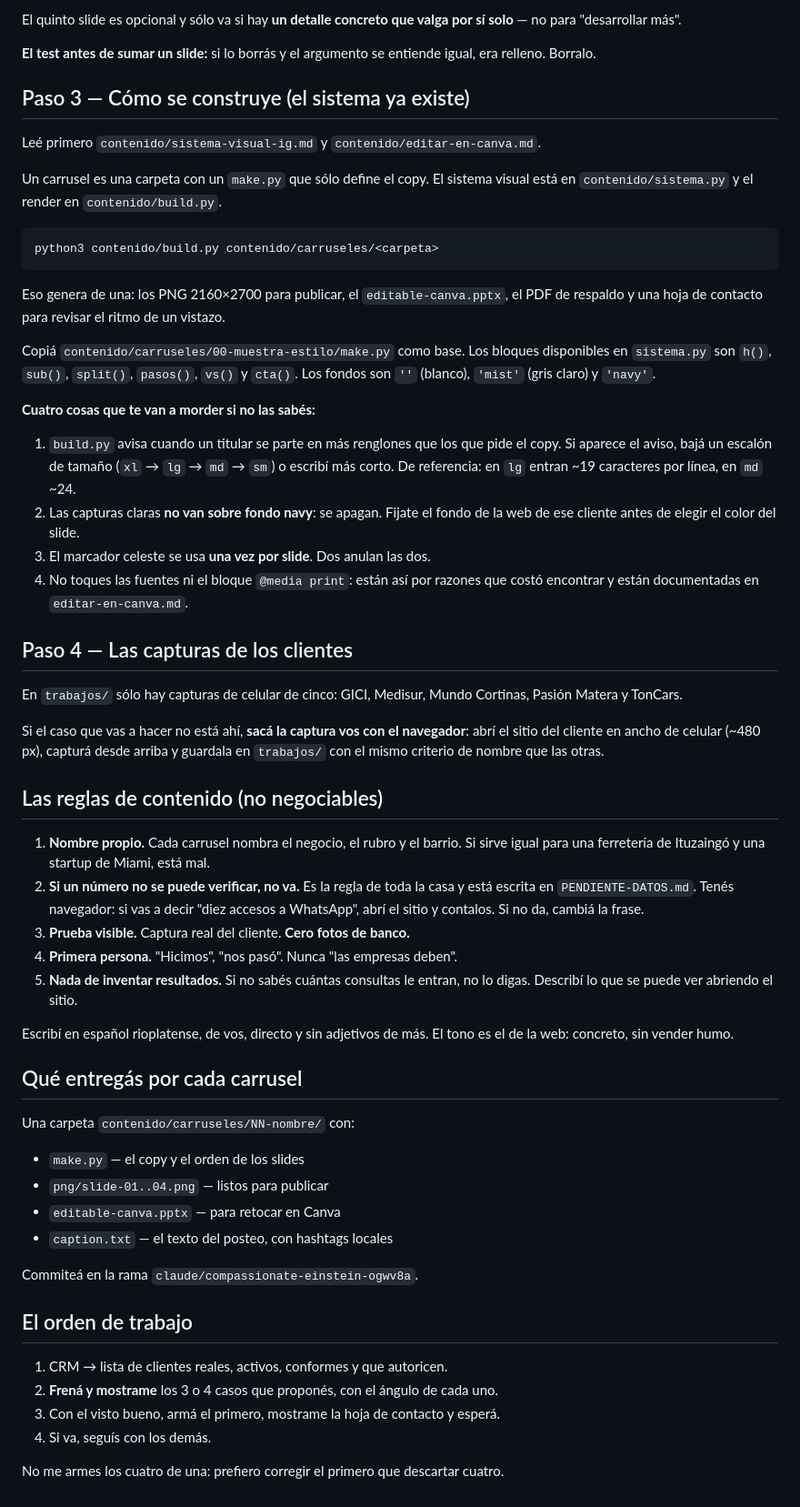
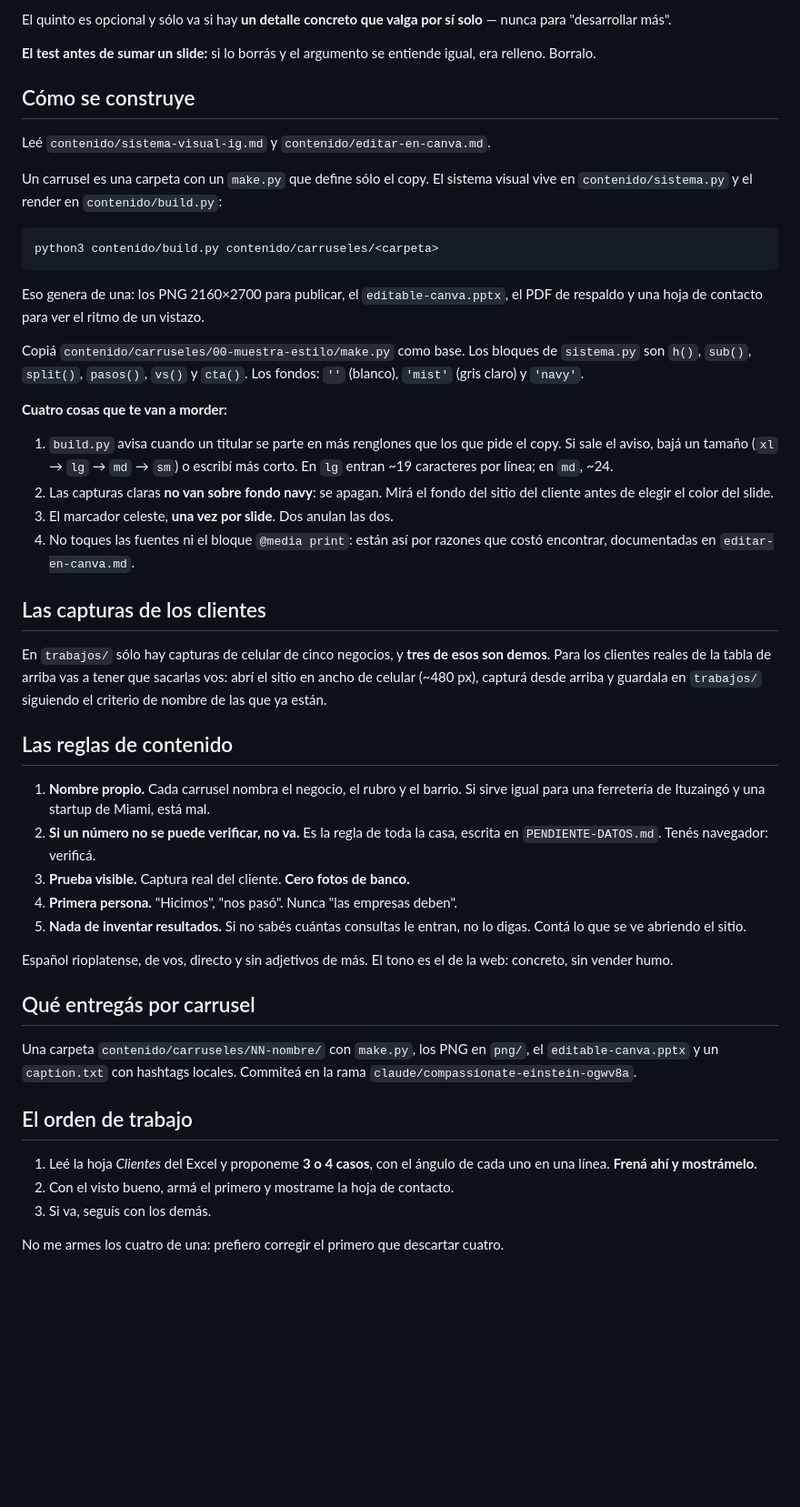
Before and after one commit to tunegocioenlasredes2025-star/TuNegocioenlasRedes, a Markdown page: comercial/prompt-carruseles-clientes-reales.md, the part around one of its changes. Shown at 91% size. Rendered like a GitHub page; blank space fills up the shorter version.

````diff
--- a/comercial/prompt-carruseles-clientes-reales.md
+++ b/comercial/prompt-carruseles-clientes-reales.md
@@ -70,80 +83,71 @@ trabajo distinto:
 
-El quinto slide es opcional y sólo va si hay **un detalle concreto que valga
-por sí solo** — no para "desarrollar más".
+El quinto es opcional y sólo va si hay **un detalle concreto que valga por sí
+solo** — nunca para "desarrollar más".
 
 **El test antes de sumar un slide:** si lo borrás y el argumento se entiende
 igual, era relleno. Borralo.
 
-## Paso 3 — Cómo se construye (el sistema ya existe)
+## Cómo se construye
 
-Leé primero `contenido/sistema-visual-ig.md` y `contenido/editar-en-canva.md`.
+Leé `contenido/sistema-visual-ig.md` y `contenido/editar-en-canva.md`.
 
-Un carrusel es una carpeta con un `make.py` que sólo define el copy. El sistema
-visual está en `contenido/sistema.py` y el render en `contenido/build.py`.
+Un carrusel es una carpeta con un `make.py` que define sólo el copy. El sistema
+visual vive en `contenido/sistema.py` y el render en `contenido/build.py`:
 
 ```bash
 python3 contenido/build.py contenido/carruseles/<carpeta>
 ```
 
 Eso genera de una: los PNG 2160×2700 para publicar, el `editable-canva.pptx`,
-el PDF de respaldo y una hoja de contacto para revisar el ritmo de un vistazo.
+el PDF de respaldo y una hoja de contacto para ver el ritmo de un vistazo.
 
 Copiá `contenido/carruseles/00-muestra-estilo/make.py` como base. Los bloques
-disponibles en `sistema.py` son `h()`, `sub()`, `split()`, `pasos()`, `vs()` y
-`cta()`. Los fondos son `''` (blanco), `'mist'` (gris claro) y `'navy'`.
+de `sistema.py` son `h()`, `sub()`, `split()`, `pasos()`, `vs()` y `cta()`. Los
+fondos: `''` (blanco), `'mist'` (gris claro) y `'navy'`.
 
-**Cuatro cosas que te van a morder si no las sabés:**
+**Cuatro cosas que te van a morder:**
 
-1. `build.py` avisa cuando un titular se parte en más renglones que los que
-   pide el copy. Si aparece el aviso, bajá un escalón de tamaño
-   (`xl` → `lg` → `md` → `sm`) o escribí más corto. De referencia: en `lg`
-   entran ~19 caracteres por línea, en `md` ~24.
-2. Las capturas claras **no van sobre fondo navy**: se apagan. Fijate el fondo
-   de la web de ese cliente antes de elegir el color del slide.
-3. El marcador celeste se usa **una vez por slide**. Dos anulan las dos.
+1. `build.py` avisa cuando un titular se parte en más renglones que los que pide
+   el copy. Si sale el aviso, bajá un tamaño (`xl` → `lg` → `md` → `sm`) o
+   escribí más corto. En `lg` entran ~19 caracteres por línea; en `md`, ~24.
+2. Las capturas claras **no van sobre fondo navy**: se apagan. Mirá el fondo del
+   sitio del cliente antes de elegir el color del slide.
+3. El marcador celeste, **una vez por slide**. Dos anulan las dos.
 4. No toques las fuentes ni el bloque `@media print`: están así por razones que
-   costó encontrar y están documentadas en `editar-en-canva.md`.
+   costó encontrar, documentadas en `editar-en-canva.md`.
 
-## Paso 4 — Las capturas de los clientes
+## Las capturas de los clientes
 
-En `trabajos/` sólo hay capturas de celular de cinco: GICI, Medisur, Mundo
-Cortinas, Pasión Matera y TonCars.
+En `trabajos/` sólo hay capturas de celular de cinco negocios, y **tres de esos
+son demos**. Para los clientes reales de la tabla de arriba vas a tener que
+sacarlas vos: abrí el sitio en ancho de celular (~480 px), capturá desde arriba
+y guardala en `trabajos/` siguiendo el criterio de nombre de las que ya están.
 
-Si el caso que vas a hacer no está ahí, **sacá la captura vos con el navegador**:
-abrí el sitio del cliente en ancho de celular (~480 px), capturá desde arriba y
-guardala en `trabajos/` con el mismo criterio de nombre que las otras.
-
-## Las reglas de contenido (no negociables)
+## Las reglas de contenido
 
 1. **Nombre propio.** Cada carrusel nombra el negocio, el rubro y el barrio. Si
    sirve igual para una ferretería de Ituzaingó y una startup de Miami, está mal.
-2. **Si un número no se puede verificar, no va.** Es la regla de toda la casa y
-   está escrita en `PENDIENTE-DATOS.md`. Tenés navegador: si vas a decir "diez
-   accesos a WhatsApp", abrí el sitio y contalos. Si no da, cambiá la frase.
+2. **Si un número no se puede verificar, no va.** Es la regla de toda la casa,
+   escrita en `PENDIENTE-DATOS.md`. Tenés navegador: verificá.
 3. **Prueba visible.** Captura real del cliente. **Cero fotos de banco.**
 4. **Primera persona.** "Hicimos", "nos pasó". Nunca "las empresas deben".
-5. **Nada de inventar resultados.** Si no sabés cuántas consultas le entran,
-   no lo digas. Describí lo que se puede ver abriendo el sitio.
+5. **Nada de inventar resultados.** Si no sabés cuántas consultas le entran, no
+   lo digas. Contá lo que se ve abriendo el sitio.
 
-Escribí en español rioplatense, de vos, directo y sin adjetivos de más. El tono
-es el de la web: concreto, sin vender humo.
+Español rioplatense, de vos, directo y sin adjetivos de más. El tono es el de la
+web: concreto, sin vender humo.
 
-## Qué entregás por cada carrusel
+## Qué entregás por carrusel
 
-Una carpeta `contenido/carruseles/NN-nombre/` con:
-
-- `make.py` — el copy y el orden de los slides
-- `png/slide-01..04.png` — listos para publicar
-- `editable-canva.pptx` — para retocar en Canva
-- `caption.txt` — el texto del posteo, con hashtags locales
-
-Commiteá en la rama `claude/compassionate-einstein-ogwv8a`.
+Una carpeta `contenido/carruseles/NN-nombre/` con `make.py`, los PNG en `png/`,
+el `editable-canva.pptx` y un `caption.txt` con hashtags locales. Commiteá en la
+rama `claude/compassionate-einstein-ogwv8a`.
 
 ## El orden de trabajo
 
-1. CRM → lista de clientes reales, activos, conformes y que autoricen.
-2. **Frená y mostrame** los 3 o 4 casos que proponés, con el ángulo de cada uno.
-3. Con el visto bueno, armá el primero, mostrame la hoja de contacto y esperá.
-4. Si va, seguís con los demás.
+1. Leé la hoja *Clientes* del Excel y proponeme **3 o 4 casos**, con el ángulo
+   de cada uno en una línea. **Frená ahí y mostrámelo.**
+2. Con el visto bueno, armá el primero y mostrame la hoja de contacto.
+3. Si va, seguís con los demás.
 
 No me armes los cuatro de una: prefiero corregir el primero que descartar cuatro.
````
Also changed, not shown: other parts of comercial/prompt-carruseles-clientes-reales.md (+49 -36 lines), 1 other file.
